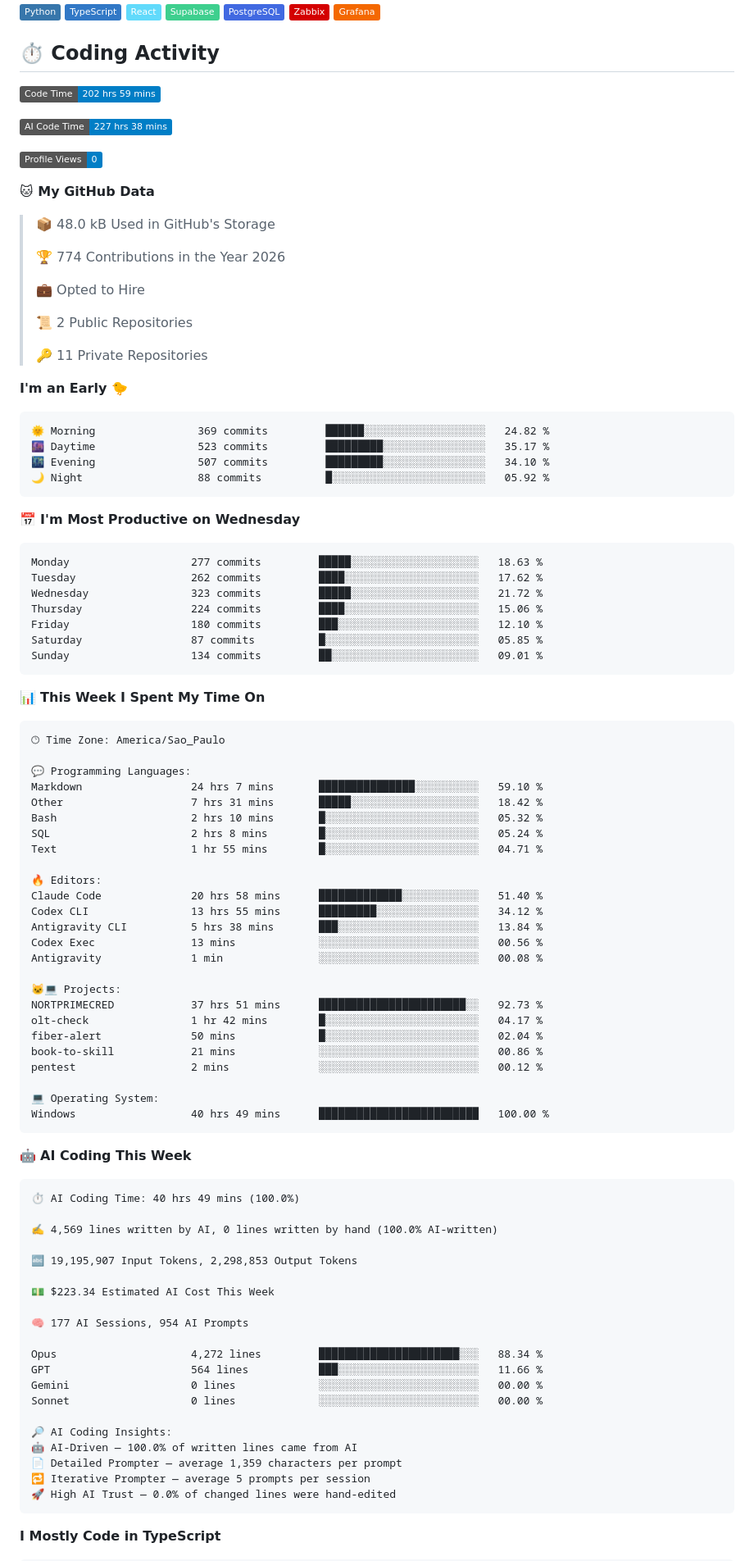
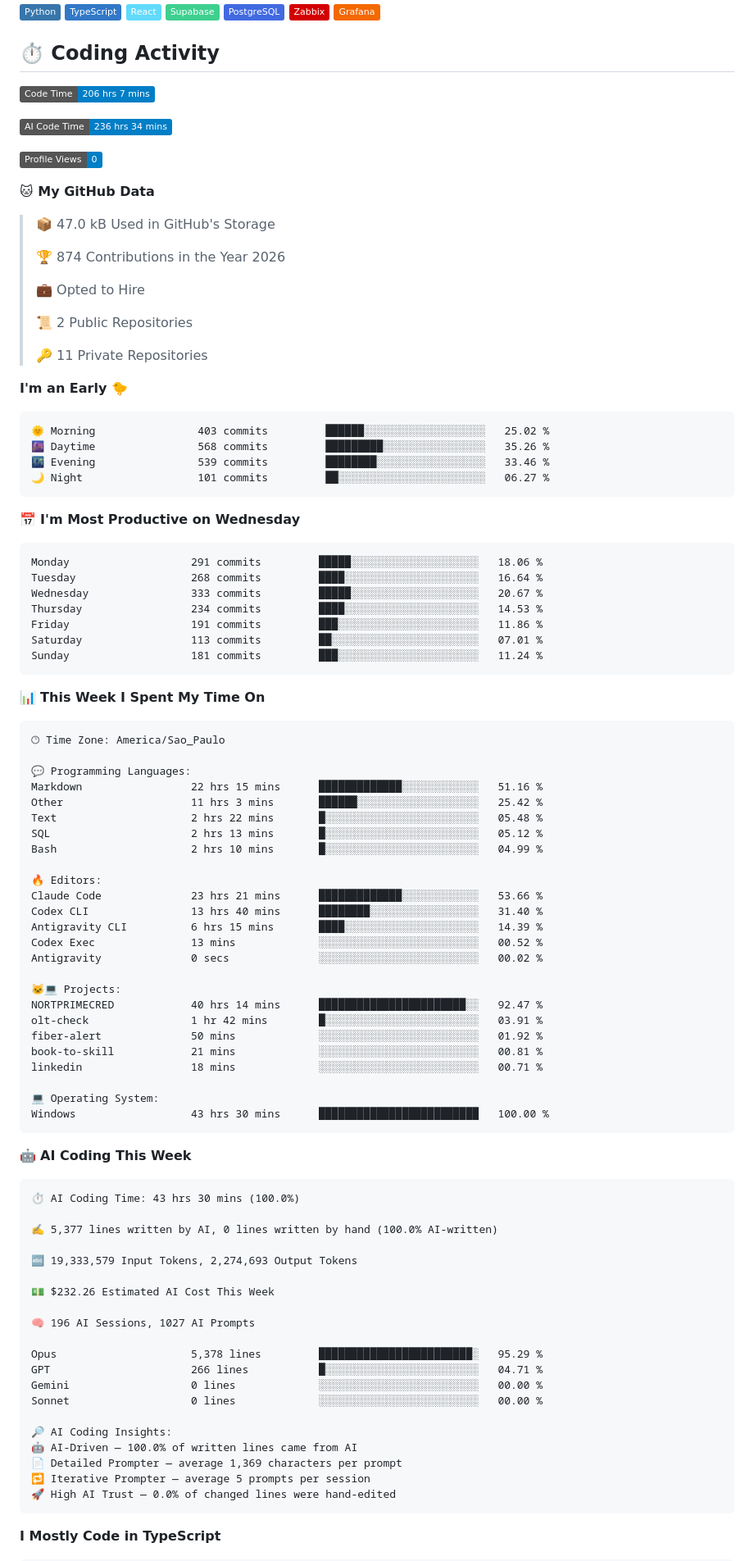
Before and after one commit to opropriokratos/opropriokratos, a Markdown page: README.md, the part around one of its changes. Shown at 82% size. Rendered like a GitHub page; badges without logos.

Commit message:
Updated with Dev Metrics

````diff
--- a/README.md
+++ b/README.md
@@ -13,17 +13,17 @@
 
 ## ⏱️ Coding Activity
 <!--START_SECTION:waka-->
-![Code Time](http://img.shields.io/badge/Code%20Time-202%20hrs%2059%20mins-blue?style=flat)
+![Code Time](http://img.shields.io/badge/Code%20Time-206%20hrs%207%20mins-blue?style=flat)
 
-![AI Code Time](http://img.shields.io/badge/AI%20Code%20Time-227%20hrs%2038%20mins-blue?style=flat)
+![AI Code Time](http://img.shields.io/badge/AI%20Code%20Time-236%20hrs%2034%20mins-blue?style=flat)
 
 ![Profile Views](http://img.shields.io/badge/Profile%20Views-0-blue?style=flat)
 
 **🐱 My GitHub Data**
 
-> 📦 48.0 kB Used in GitHub's Storage
+> 📦 47.0 kB Used in GitHub's Storage
  >
-> 🏆 774 Contributions in the Year 2026
+> 🏆 874 Contributions in the Year 2026
  >
 > 💼 Opted to Hire
  >
@@ -34,21 +34,21 @@
 **I'm an Early 🐤**
 
 ```text
-🌞 Morning                369 commits         ██████░░░░░░░░░░░░░░░░░░░   24.82 %
-🌆 Daytime                523 commits         █████████░░░░░░░░░░░░░░░░   35.17 %
-🌃 Evening                507 commits         █████████░░░░░░░░░░░░░░░░   34.10 %
-🌙 Night                  88 commits          █░░░░░░░░░░░░░░░░░░░░░░░░   05.92 %
+🌞 Morning                403 commits         ██████░░░░░░░░░░░░░░░░░░░   25.02 %
+🌆 Daytime                568 commits         █████████░░░░░░░░░░░░░░░░   35.26 %
+🌃 Evening                539 commits         ████████░░░░░░░░░░░░░░░░░   33.46 %
+🌙 Night                  101 commits         ██░░░░░░░░░░░░░░░░░░░░░░░   06.27 %
 ```
 📅 **I'm Most Productive on Wednesday**
 
 ```text
-Monday                   277 commits         █████░░░░░░░░░░░░░░░░░░░░   18.63 %
-Tuesday                  262 commits         ████░░░░░░░░░░░░░░░░░░░░░   17.62 %
-Wednesday                323 commits         █████░░░░░░░░░░░░░░░░░░░░   21.72 %
-Thursday                 224 commits         ████░░░░░░░░░░░░░░░░░░░░░   15.06 %
-Friday                   180 commits         ███░░░░░░░░░░░░░░░░░░░░░░   12.10 %
-Saturday                 87 commits          █░░░░░░░░░░░░░░░░░░░░░░░░   05.85 %
-Sunday                   134 commits         ██░░░░░░░░░░░░░░░░░░░░░░░   09.01 %
+Monday                   291 commits         █████░░░░░░░░░░░░░░░░░░░░   18.06 %
+Tuesday                  268 commits         ████░░░░░░░░░░░░░░░░░░░░░   16.64 %
+Wednesday                333 commits         █████░░░░░░░░░░░░░░░░░░░░   20.67 %
+Thursday                 234 commits         ████░░░░░░░░░░░░░░░░░░░░░   14.53 %
+Friday                   191 commits         ███░░░░░░░░░░░░░░░░░░░░░░   11.86 %
+Saturday                 113 commits         ██░░░░░░░░░░░░░░░░░░░░░░░   07.01 %
+Sunday                   181 commits         ███░░░░░░░░░░░░░░░░░░░░░░   11.24 %
 ```
 
 
@@ -58,51 +58,51 @@ Sunday                   134 commits         ██░░░░░░░░░
 🕑︎ Time Zone: America/Sao_Paulo
 
 💬 Programming Languages:
-Markdown                 24 hrs 7 mins       ███████████████░░░░░░░░░░   59.10 %
-Other                    7 hrs 31 mins       █████░░░░░░░░░░░░░░░░░░░░   18.42 %
-Bash                     2 hrs 10 mins       █░░░░░░░░░░░░░░░░░░░░░░░░   05.32 %
-SQL                      2 hrs 8 mins        █░░░░░░░░░░░░░░░░░░░░░░░░   05.24 %
-Text                     1 hr 55 mins        █░░░░░░░░░░░░░░░░░░░░░░░░   04.71 %
+Markdown                 22 hrs 15 mins      █████████████░░░░░░░░░░░░   51.16 %
+Other                    11 hrs 3 mins       ██████░░░░░░░░░░░░░░░░░░░   25.42 %
+Text                     2 hrs 22 mins       █░░░░░░░░░░░░░░░░░░░░░░░░   05.48 %
+SQL                      2 hrs 13 mins       █░░░░░░░░░░░░░░░░░░░░░░░░   05.12 %
+Bash                     2 hrs 10 mins       █░░░░░░░░░░░░░░░░░░░░░░░░   04.99 %
 
 🔥 Editors:
-Claude Code              20 hrs 58 mins      █████████████░░░░░░░░░░░░   51.40 %
-Codex CLI                13 hrs 55 mins      █████████░░░░░░░░░░░░░░░░   34.12 %
-Antigravity CLI          5 hrs 38 mins       ███░░░░░░░░░░░░░░░░░░░░░░   13.84 %
-Codex Exec               13 mins             ░░░░░░░░░░░░░░░░░░░░░░░░░   00.56 %
-Antigravity              1 min               ░░░░░░░░░░░░░░░░░░░░░░░░░   00.08 %
+Claude Code              23 hrs 21 mins      █████████████░░░░░░░░░░░░   53.66 %
+Codex CLI                13 hrs 40 mins      ████████░░░░░░░░░░░░░░░░░   31.40 %
+Antigravity CLI          6 hrs 15 mins       ████░░░░░░░░░░░░░░░░░░░░░   14.39 %
+Codex Exec               13 mins             ░░░░░░░░░░░░░░░░░░░░░░░░░   00.52 %
+Antigravity              0 secs              ░░░░░░░░░░░░░░░░░░░░░░░░░   00.02 %
 
 🐱‍💻 Projects:
-NORTPRIMECRED            37 hrs 51 mins      ███████████████████████░░   92.73 %
-olt-check                1 hr 42 mins        █░░░░░░░░░░░░░░░░░░░░░░░░   04.17 %
-fiber-alert              50 mins             █░░░░░░░░░░░░░░░░░░░░░░░░   02.04 %
-book-to-skill            21 mins             ░░░░░░░░░░░░░░░░░░░░░░░░░   00.86 %
-pentest                  2 mins              ░░░░░░░░░░░░░░░░░░░░░░░░░   00.12 %
+NORTPRIMECRED            40 hrs 14 mins      ███████████████████████░░   92.47 %
+olt-check                1 hr 42 mins        █░░░░░░░░░░░░░░░░░░░░░░░░   03.91 %
+fiber-alert              50 mins             ░░░░░░░░░░░░░░░░░░░░░░░░░   01.92 %
+book-to-skill            21 mins             ░░░░░░░░░░░░░░░░░░░░░░░░░   00.81 %
+linkedin                 18 mins             ░░░░░░░░░░░░░░░░░░░░░░░░░   00.71 %
 
 💻 Operating System:
-Windows                  40 hrs 49 mins      █████████████████████████   100.00 %
+Windows                  43 hrs 30 mins      █████████████████████████   100.00 %
 ```
 
 🤖 **AI Coding This Week**
 
 ```text
-⏱ AI Coding Time: 40 hrs 49 mins (100.0%)
+⏱ AI Coding Time: 43 hrs 30 mins (100.0%)
 
-✍️ 4,569 lines written by AI, 0 lines written by hand (100.0% AI-written)
+✍️ 5,377 lines written by AI, 0 lines written by hand (100.0% AI-written)
 
-🔤 19,195,907 Input Tokens, 2,298,853 Output Tokens
+🔤 19,333,579 Input Tokens, 2,274,693 Output Tokens
 
-💵 $223.34 Estimated AI Cost This Week
+💵 $232.26 Estimated AI Cost This Week
 
-🧠 177 AI Sessions, 954 AI Prompts
+🧠 196 AI Sessions, 1027 AI Prompts
 
-Opus                     4,272 lines         ██████████████████████░░░   88.34 %
-GPT                      564 lines           ███░░░░░░░░░░░░░░░░░░░░░░   11.66 %
+Opus                     5,378 lines         ████████████████████████░   95.29 %
+GPT                      266 lines           █░░░░░░░░░░░░░░░░░░░░░░░░   04.71 %
 Gemini                   0 lines             ░░░░░░░░░░░░░░░░░░░░░░░░░   00.00 %
 Sonnet                   0 lines             ░░░░░░░░░░░░░░░░░░░░░░░░░   00.00 %
 
 🔎 AI Coding Insights:
 🤖 AI-Driven — 100.0% of written lines came from AI
-📄 Detailed Prompter — average 1,359 characters per prompt
+📄 Detailed Prompter — average 1,369 characters per prompt
 🔁 Iterative Prompter — average 5 prompts per session
 🚀 High AI Trust — 0.0% of changed lines were hand-edited
 ```
````
Also changed, not shown: other parts of README.md (+1 -1 lines), assets/bar_graph.png.
